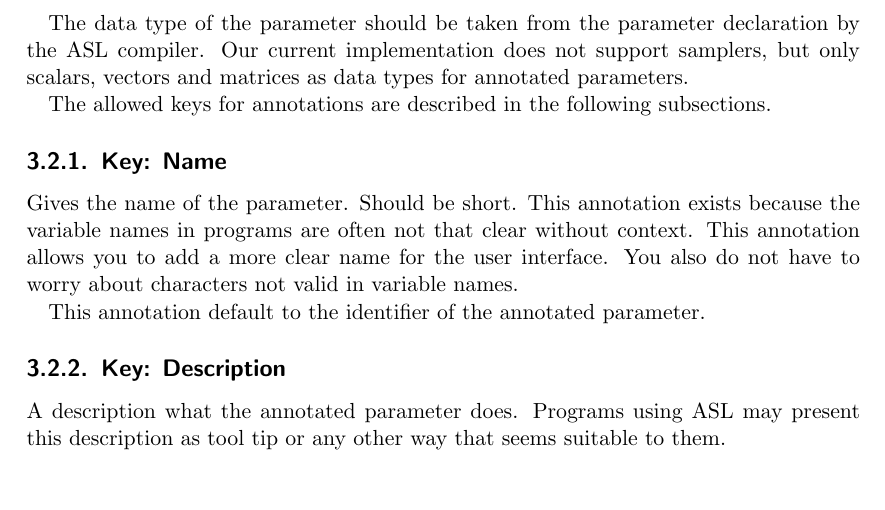
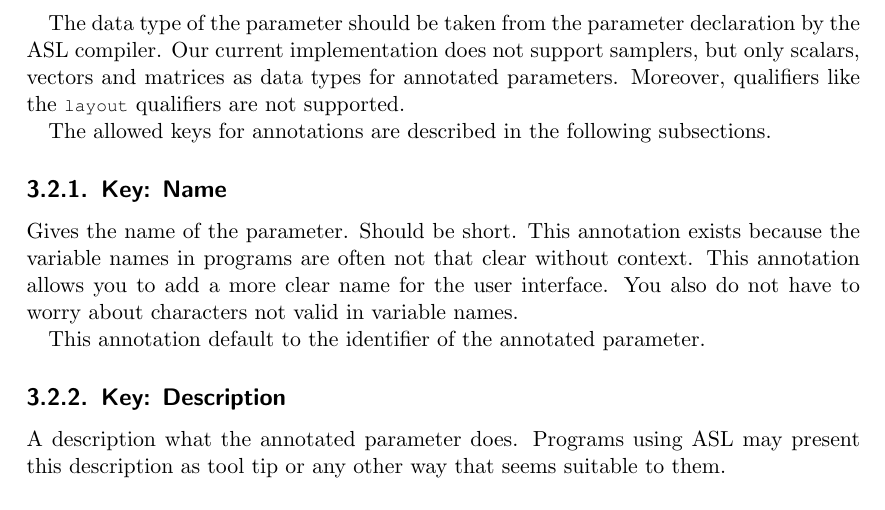
Before and after one commit to jgosmann/ASL, a LaTeX document (doc/asl/asl-guide.tex): part of page 8 of 12, cut so that both start at the same text. Compiled offline with pdfLaTeX.

Commit message:
Update asl-guide.tex.

```diff
--- a/doc/asl/asl-guide.tex
+++ b/doc/asl/asl-guide.tex
@@ -226,7 +226,8 @@ in front of it.
 
 The data type of the parameter should be taken from the parameter declaration by
 the ASL compiler. Our current implementation does not support samplers, but only
-scalars, vectors and matrices as data types for annotated parameters.
+scalars, vectors and matrices as data types for annotated parameters. Moreover,
+qualifiers like the \lstinline$layout$ qualifiers are not supported.
 
 The allowed keys for annotations are described in the following subsections.
 
```
